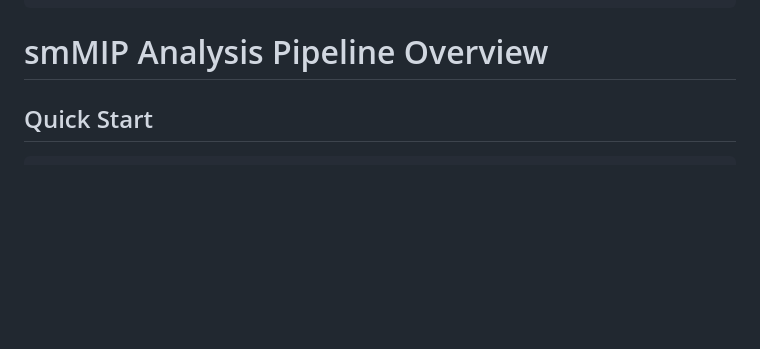
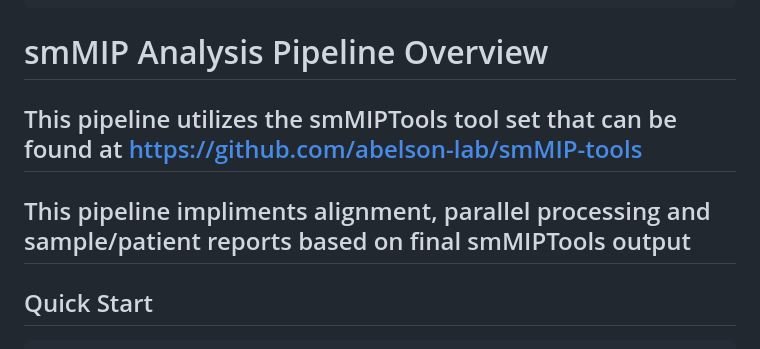
Before and after one commit to wwadley-lucas/smMIP-Pipeline, a Markdown page: README.md, the part around the change. GitHub-like rendering; blank space fills up the shorter version.

```diff
--- a/README.md
+++ b/README.md
@@ -4,6 +4,8 @@ output:
   html_document: default
 ---
 # smMIP Analysis Pipeline Overview
+## This pipeline utilizes the smMIPTools tool set that can be found at https://github.com/abelson-lab/smMIP-tools
+## This pipeline impliments alignment, parallel processing and sample/patient reports based on final smMIPTools output
 
 ## Quick Start
 
```
